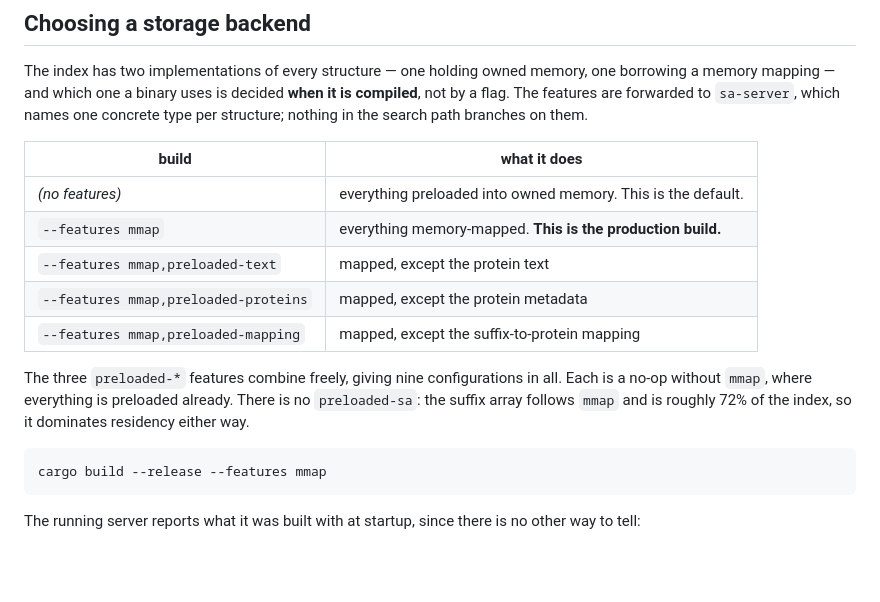
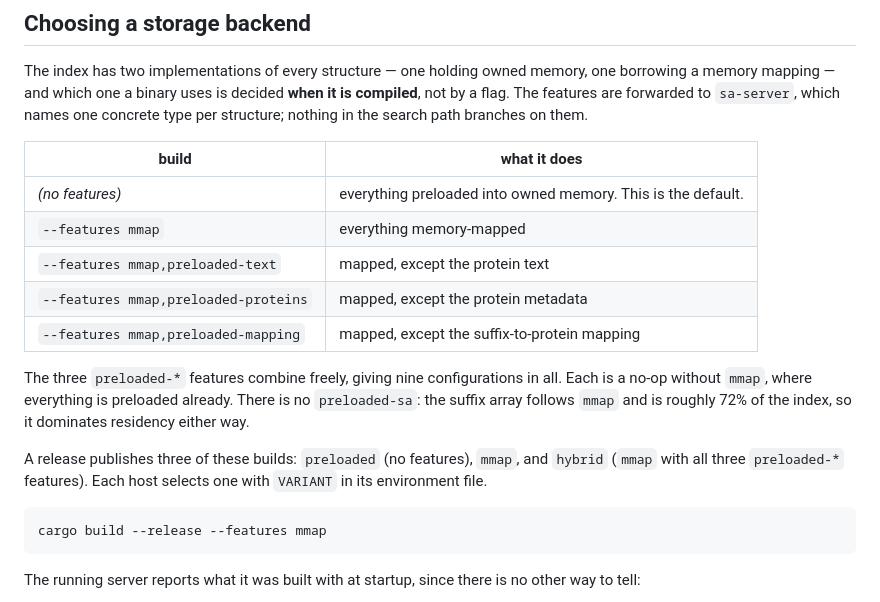
Before and after one commit to unipept/unipept-api, a Markdown page: README.md, the part around the change. Rendered like a GitHub page; blank space fills up the shorter version.

Commit message:
Name the three release builds in the README
The storage backend table called mmap the production build. A release
publishes preloaded, mmap and hybrid, and each host selects one with
VARIANT.

Co-Authored-By: Claude Opus 5 <noreply@anthropic.com>

````diff
--- a/README.md
+++ b/README.md
@@ -66,7 +66,7 @@ in the search path branches on them.
 | build | what it does |
 | --- | --- |
 | *(no features)* | everything preloaded into owned memory. This is the default. |
-| `--features mmap` | everything memory-mapped. **This is the production build.** |
+| `--features mmap` | everything memory-mapped |
 | `--features mmap,preloaded-text` | mapped, except the protein text |
 | `--features mmap,preloaded-proteins` | mapped, except the protein metadata |
 | `--features mmap,preloaded-mapping` | mapped, except the suffix-to-protein mapping |
@@ -74,6 +74,10 @@ in the search path branches on them.
 The three `preloaded-*` features combine freely, giving nine configurations in all. Each is a
 no-op without `mmap`, where everything is preloaded already. There is no `preloaded-sa`: the
 suffix array follows `mmap` and is roughly 72% of the index, so it dominates residency either way.
+
+A release publishes three of these builds: `preloaded` (no features), `mmap`, and `hybrid` (`mmap`
+with all three `preloaded-*` features). Each host selects one with `VARIANT` in its environment
+file.
 
 ```
 cargo build --release --features mmap
````
